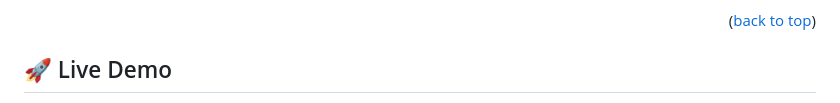
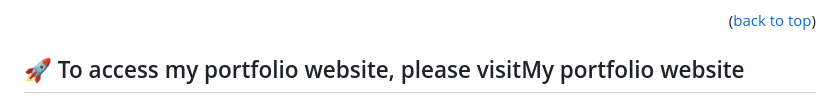
Before and after one commit to peteronyam/desktop-portfolio, a Markdown page: README.md, the part around the change printed below. Rendered like a GitHub page.

```diff
--- a/README.md
+++ b/README.md
@@ -77,6 +77,6 @@
 
 
 
-## 🚀 Live Demo <a name="live-demo"></a>
+## 🚀 To access my portfolio website, please visit<a name="https://peteronyam.github.io/desktop-portfolio/">My portfolio website</a>
 
 
```
Also changed, not shown: other parts of README.md (+1 -1 lines).
